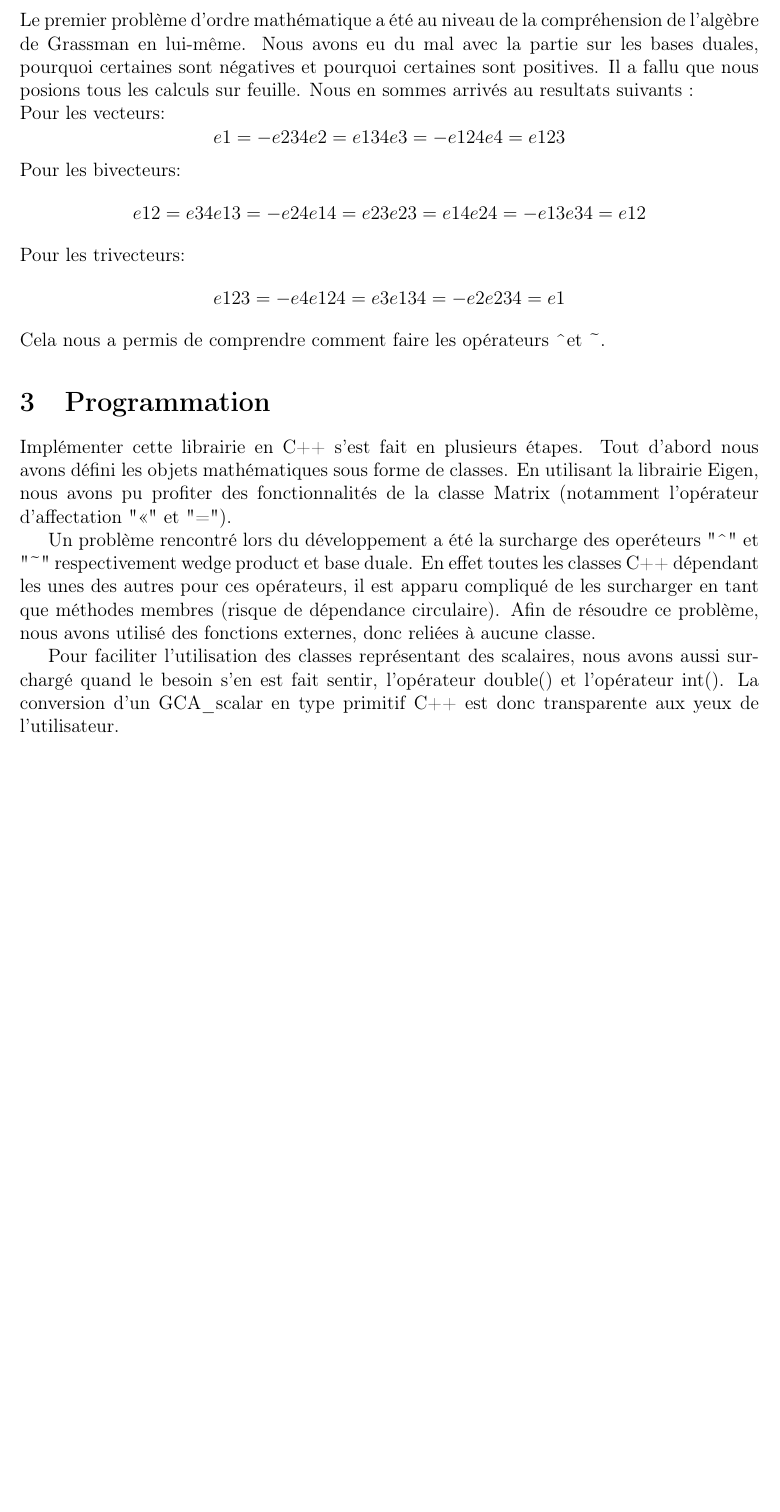
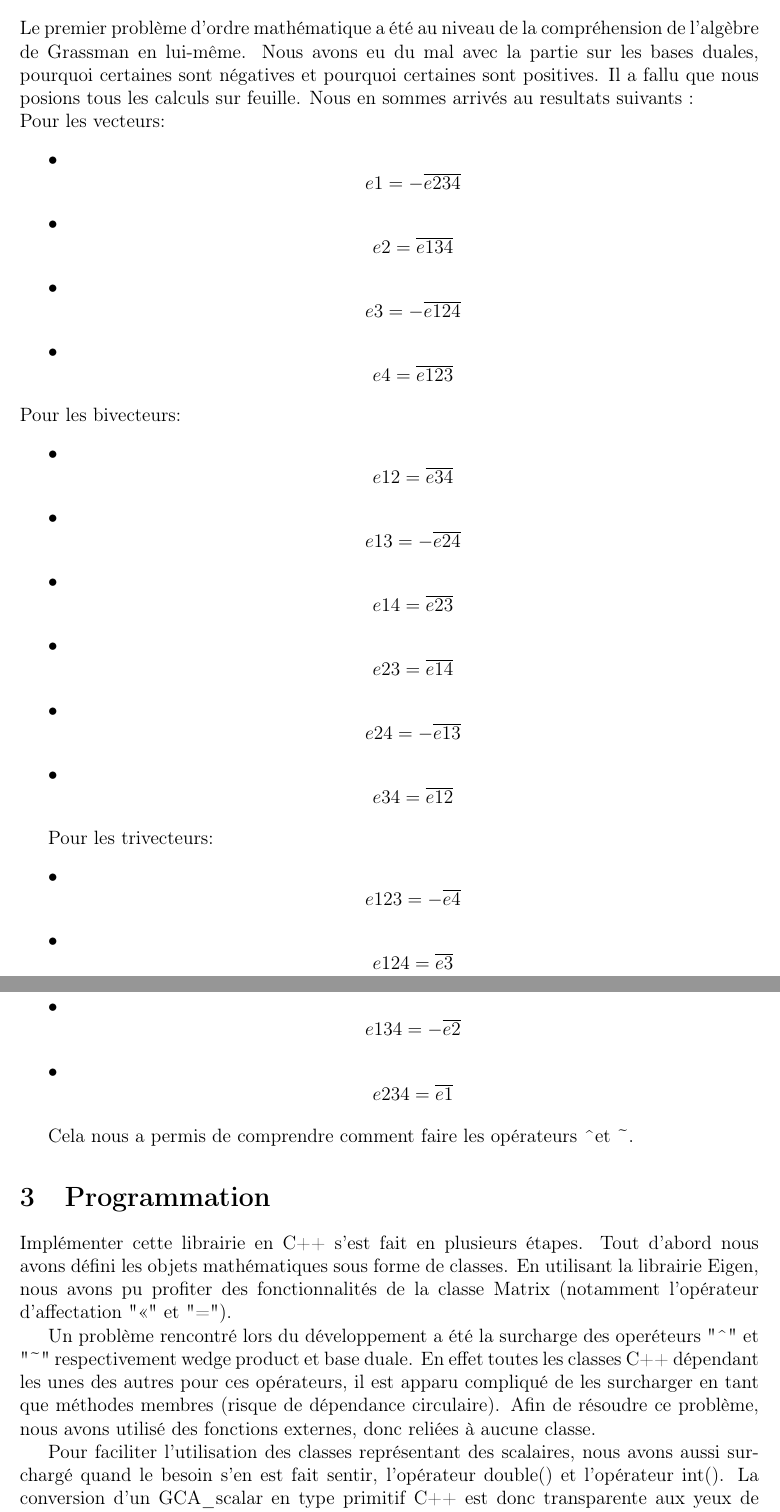
Before and after one commit to L-Naej/Grassman, a LaTeX document (rapport.tex): part of page 4 of 5 before the commit and two parts of pages 4 and 5 of 6 after it, the two joined at a grey line, cut so that both start at the same text, the shorter picture padded with empty space. Compiled offline with pdfLaTeX.

Commit message:
ajout overline et itemize sinon pas d'espace

```diff
--- a/rapport.tex
+++ b/rapport.tex
@@ -35,11 +35,20 @@ Ce rapport présente notre travail et la façon dont nous avons résolu les prob
 \section{Mathématiques}
 Le premier problème d’ordre mathématique a été au niveau de la compréhension de l’algèbre de Grassman en lui-même. Nous avons eu du mal avec la partie sur les bases duales, pourquoi certaines sont négatives et pourquoi certaines sont positives. Il a fallu que nous posions tous les calculs sur feuille. Nous en sommes arrivés au resultats suivants :
 \newline Pour les vecteurs:
-$$e1=-e234 e2=e134 e3=-e124 e4=e123$$
+\begin{itemize}
+\item $$e1=-\overline{e234}$$  \item $$e2=\overline{e134}$$ \item $$e3=-\overline{e124}$$ \item $$e4=\overline{e123}$$
+\end{itemize}
 Pour les bivecteurs:
-$$e12=e34 e13=-e24 e14=e23 e23=e14 e24=-e13 e34=e12$$
+\begin{itemize}
+\item $$e12=\overline{e34}$$ \item $$ e13=-\overline{e24}$$ \item $$e14=\overline{e23}$$ \item $$e23=\overline{e14}$$ \item $$e24=-\overline{e13}$$ \item $$e34=\overline{e12}$$
+
+\end{itemize}
+
 Pour les trivecteurs:
-$$e123=-e4 e124=e3 e134=-e2 e234=e1$$
+\begin{itemize}
+\item $$e123=-\overline{e4} $$ \item $$e124=\overline{e3} $$ \item $$e134=-\overline{e2} $$ \item $$e234=\overline{e1}$$
+\end{itemize}
+
 Cela nous a permis de comprendre comment faire les opérateurs \textasciicircum  et \textasciitilde.
 
 
```
